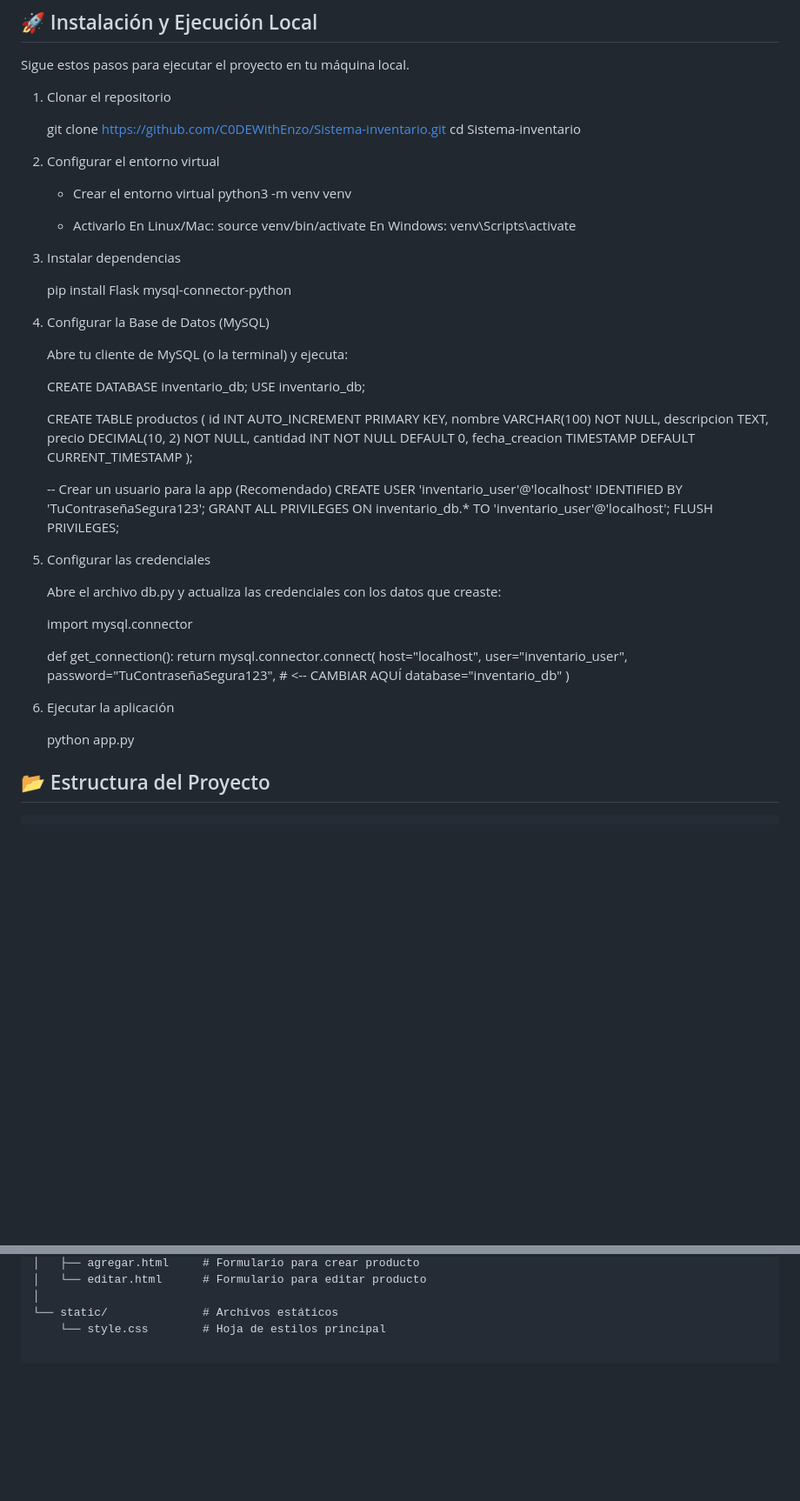
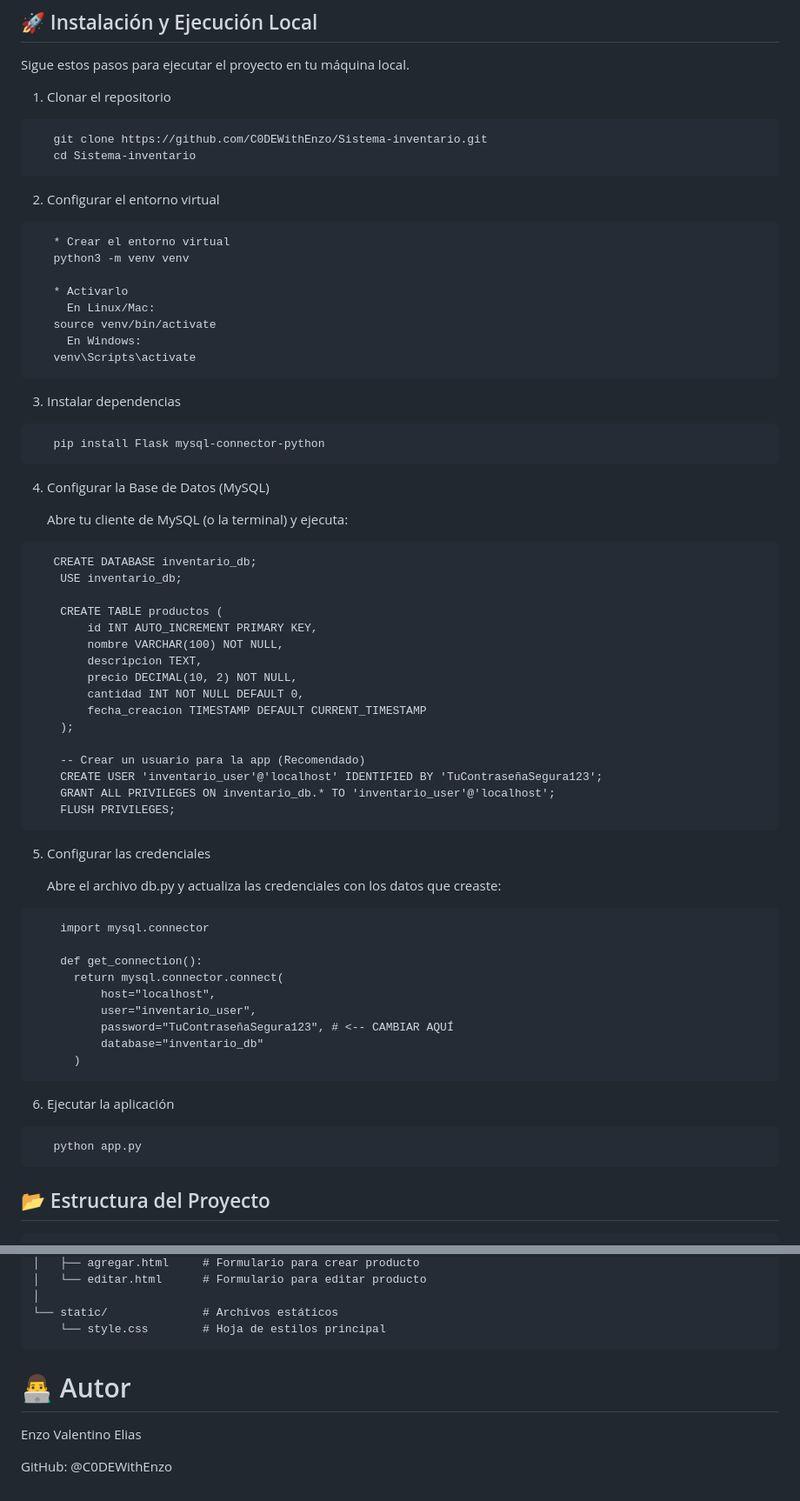
Before and after one commit to C0DEWithEnzo/Sistema-inventario, a Markdown page: README.md, 2 parts joined by grey strips. Shown at 87% size. GitHub-like rendering; blank space fills up the shorter version.

Commit message:
Fix formatting and update instructions in README.md

````diff
--- a/README.md
+++ b/README.md
@@ -29,12 +29,12 @@ Una aplicación web **Full-Stack** diseñada para gestionar el inventario de un
    Sigue estos pasos para ejecutar el proyecto en tu máquina local.
 
 1. Clonar el repositorio
-
+```text
    git clone https://github.com/C0DEWithEnzo/Sistema-inventario.git
    cd Sistema-inventario
-
+```
 2. Configurar el entorno virtual
-
+```text
    * Crear el entorno virtual
    python3 -m venv venv
 
@@ -43,15 +43,15 @@ Una aplicación web **Full-Stack** diseñada para gestionar el inventario de un
    source venv/bin/activate
      En Windows:
    venv\Scripts\activate
-
+```
 3. Instalar dependencias
-
+```text
    pip install Flask mysql-connector-python
-
+```
 4. Configurar la Base de Datos (MySQL)
 
    Abre tu cliente de MySQL (o la terminal) y ejecuta:
-
+```text
    CREATE DATABASE inventario_db;
     USE inventario_db;
 
@@ -68,11 +68,11 @@ Una aplicación web **Full-Stack** diseñada para gestionar el inventario de un
     CREATE USER 'inventario_user'@'localhost' IDENTIFIED BY 'TuContraseñaSegura123';
     GRANT ALL PRIVILEGES ON inventario_db.* TO 'inventario_user'@'localhost';
     FLUSH PRIVILEGES;
-
+```
 5. Configurar las credenciales
 
     Abre el archivo db.py y actualiza las credenciales con los datos que creaste:
-
+```text
     import mysql.connector
 
     def get_connection():
@@ -82,11 +82,11 @@ Una aplicación web **Full-Stack** diseñada para gestionar el inventario de un
           password="TuContraseñaSegura123", # <-- CAMBIAR AQUÍ
           database="inventario_db"
       )
-
+```
 6. Ejecutar la aplicación
-
+```text
    python app.py
-
+```
 ## 📂 Estructura del Proyecto
 
 ```text
@@ -105,3 +105,9 @@ Sistema-Inventario/
 │
 └── static/              # Archivos estáticos
     └── style.css        # Hoja de estilos principal
+```
+# 👨‍💻 Autor
+
+Enzo Valentino Elias
+
+GitHub: @C0DEWithEnzo
````
